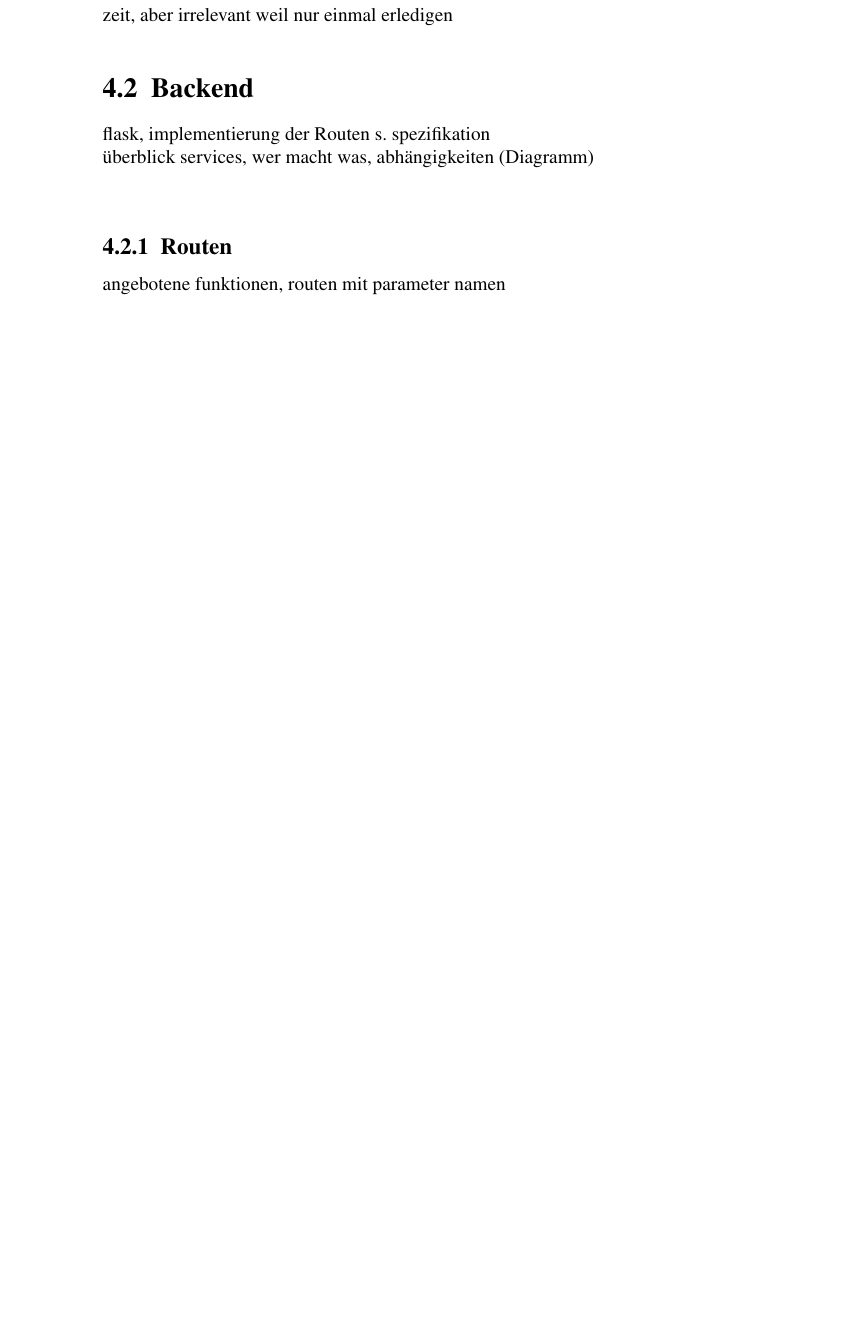
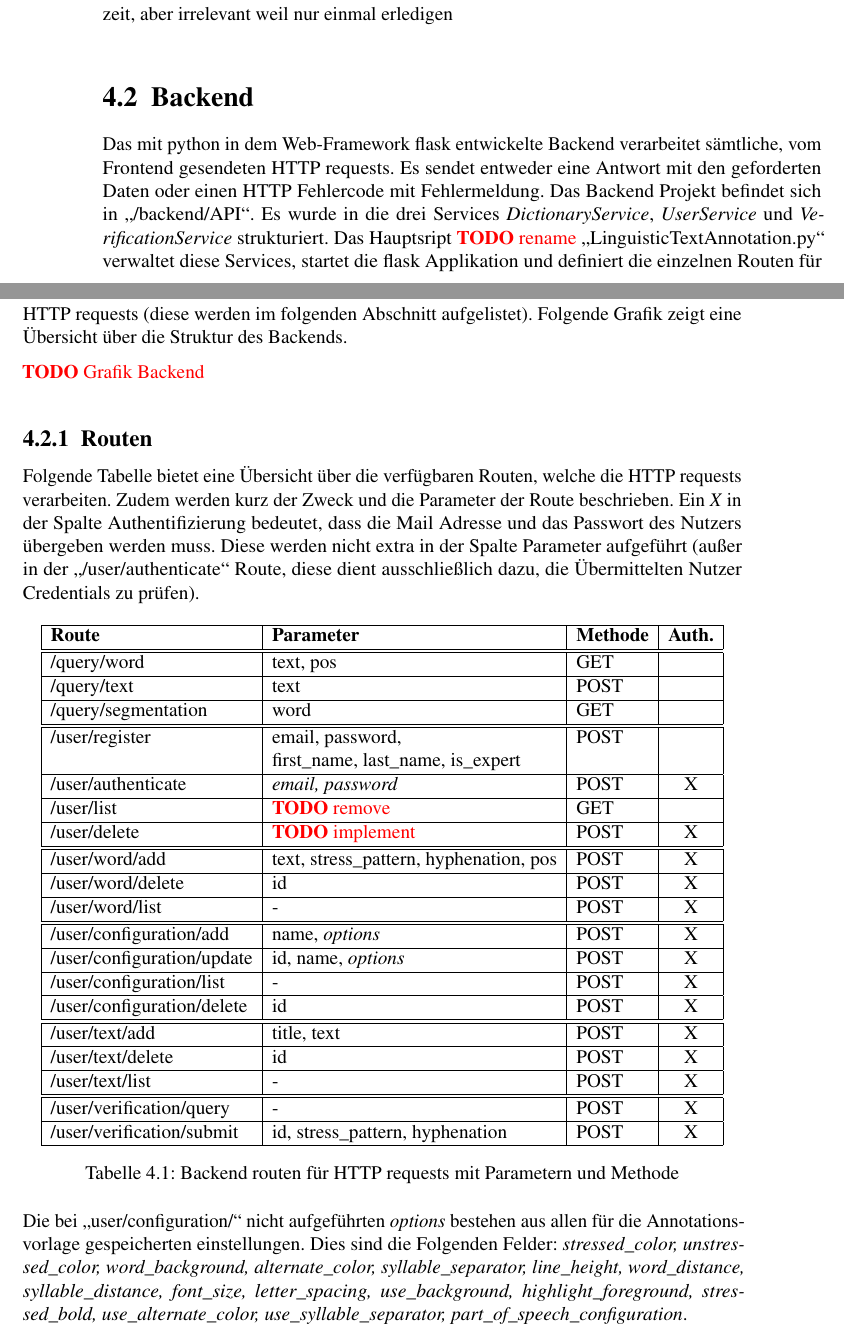
Before and after one commit to oliverbrehm/LinguisticTextAnnotation, a LaTeX thesis (thesis/thesis.tex, which reads thesis/chapters/entwicklung.tex): part of page 22 of 35 before the commit and two parts of pages 22 and 23 of 37 after it, the two joined at a grey line, cut so that both start at the same text, the shorter picture padded with empty space. Compiled offline with pdfLaTeX.

Commit message:
added table of routes in thesis/entwicklung/backend

```diff
--- a/thesis/chapters/entwicklung.tex
+++ b/thesis/chapters/entwicklung.tex
@@ -87,11 +87,70 @@ zeit, aber irrelevant weil nur einmal erledigen
 
 \section{Backend}
 
-flask, implementierung der Routen s. spezifikation\\
-überblick services, wer macht was, abhängigkeiten (Diagramm)\\
+Das mit python in dem Web-Framework flask entwickelte Backend verarbeitet sämtliche, vom Frontend gesendeten HTTP requests. Es sendet entweder eine Antwort mit den geforderten Daten oder einen HTTP Fehlercode mit Fehlermeldung. Das Backend Projekt befindet sich in \qq{/backend/API}. Es wurde in die drei Services \textit{DictionaryService}, \textit{UserService} und \textit{VerificationService} strukturiert. Das Hauptsript \todo{rename} \qq{LinguisticTextAnnotation.py} verwaltet diese Services, startet die flask Applikation und definiert die einzelnen Routen für HTTP requests (diese werden im folgenden Abschnitt aufgelistet). Folgende Grafik zeigt eine Übersicht über die Struktur des Backends.
+
+\todo{Grafik Backend}
 
 \subsection{Routen}
-angebotene funktionen, routen mit parameter namen
+Folgende Tabelle bietet eine Übersicht über die verfügbaren Routen, welche die HTTP requests verarbeiten. Zudem werden kurz der Zweck und die Parameter der Route beschrieben. Ein \textit{X} in der Spalte Authentifizierung bedeutet, dass die Mail Adresse und das Passwort des Nutzers übergeben werden muss. Diese werden nicht extra in der Spalte Parameter aufgeführt (außer in der \qq{/user/authenticate} Route, diese dient ausschließlich dazu, die Übermittelten Nutzer Credentials zu prüfen).
+
+\begin{table}[h!]
+	\centering
+	\begin{tabular}{|l|l|l|c|}
+		\hline
+		\textbf{Route} & \textbf{Parameter} & \textbf{Methode} & \textbf{Auth.}\\
+		\hline
+		\hline
+		/query/word & text, pos & GET & \\
+		\hline
+		/query/text & text & POST & \\
+		\hline
+		/query/segmentation& word & GET & \\
+		\hline
+		\hline
+		/user/register & email, password, & POST & \\
+		& first\_name, last\_name, is\_expert &&\\
+		\hline
+		/user/authenticate & \textit{email, password} & POST & X\\
+		\hline
+		/user/list & \todo{remove} & GET & \\
+		\hline
+		/user/delete & \todo{implement} & POST & X\\
+		\hline
+		\hline
+		/user/word/add& text, stress\_pattern, hyphenation, pos & POST & X\\
+		\hline
+		/user/word/delete& id & POST & X\\
+		\hline
+		/user/word/list & - & POST & X\\
+		\hline
+		\hline
+		/user/configuration/add & name, \textit{options} & POST & X\\
+		\hline
+		/user/configuration/update & id, name, \textit{options}  & POST & X\\
+		\hline
+		/user/configuration/list & - & POST & X\\
+		\hline
+		/user/configuration/delete & id & POST & X\\
+		\hline
+		\hline
+		/user/text/add & title, text & POST & X\\
+		\hline
+		/user/text/delete & id & POST & X\\
+		\hline
+		/user/text/list & - & POST & X\\
+		\hline
+		\hline
+		/user/verification/query & - & POST & X\\
+		\hline
+		/user/verification/submit & id, stress\_pattern, hyphenation & POST & X\\
+		\hline
+	\end{tabular}
+	\caption{Backend routen für HTTP requests mit Parametern und Methode}
+	\label{table:backendroutes}
+\end{table}
+
+Die bei \qq{user/configuration/} nicht aufgeführten \textit{options} bestehen aus allen für die Annotationsvorlage gespeicherten einstellungen. Dies sind die Folgenden Felder: \textit{stressed\_color, unstressed\_color, word\_background, alternate\_color, syllable\_separator, line\_height, word\_distance, syllable\_distance, font\_size, letter\_spacing, use\_background, highlight\_foreground, stressed\_bold, use\_alternate\_color, use\_syllable\_separator, part\_of\_speech\_configuration}.
 
 \subsection{Dictionary Service}
 
```
Also changed, not shown: thesis/chapters/entwicklung.tex (6 more changed lines), 1 other file.
